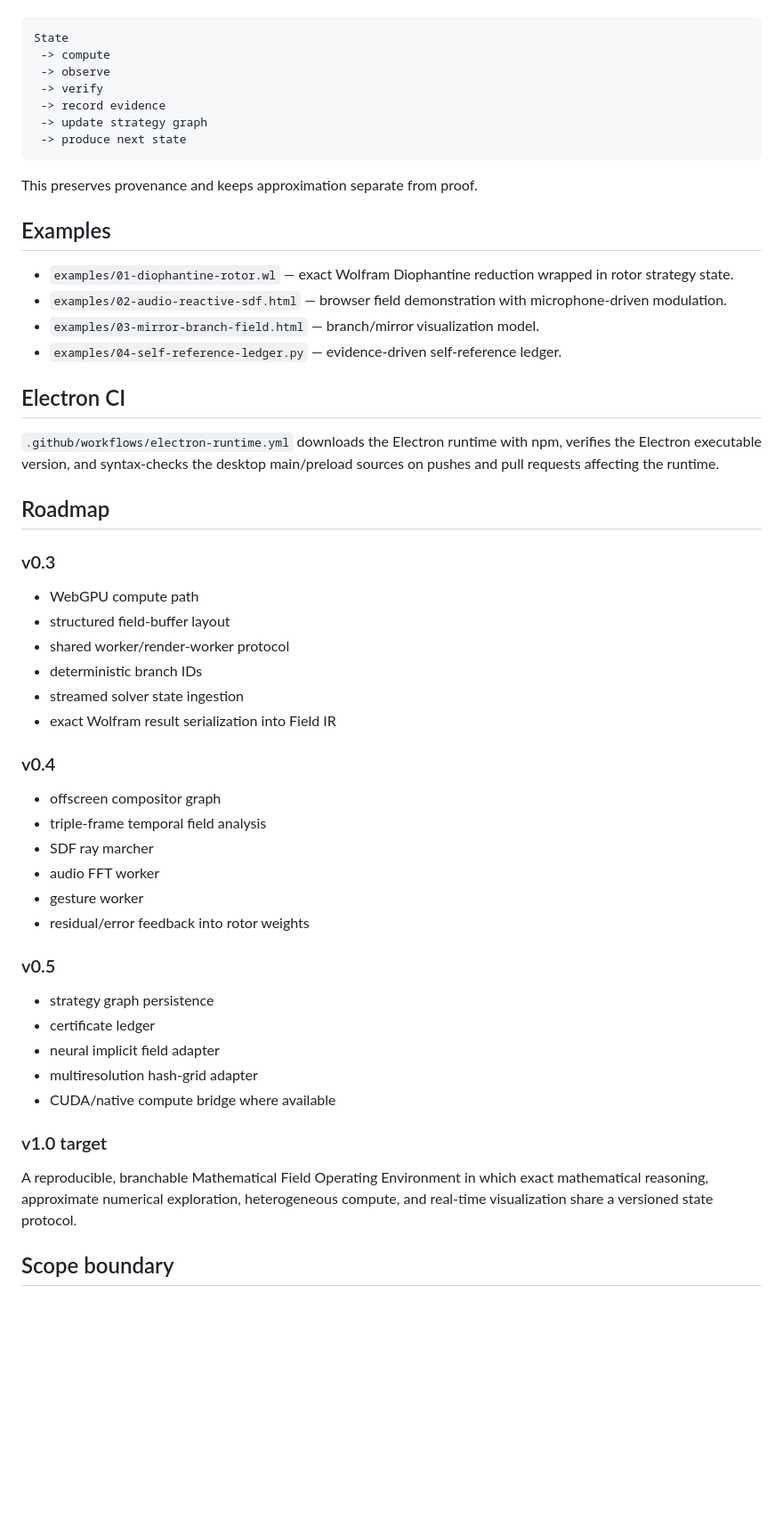
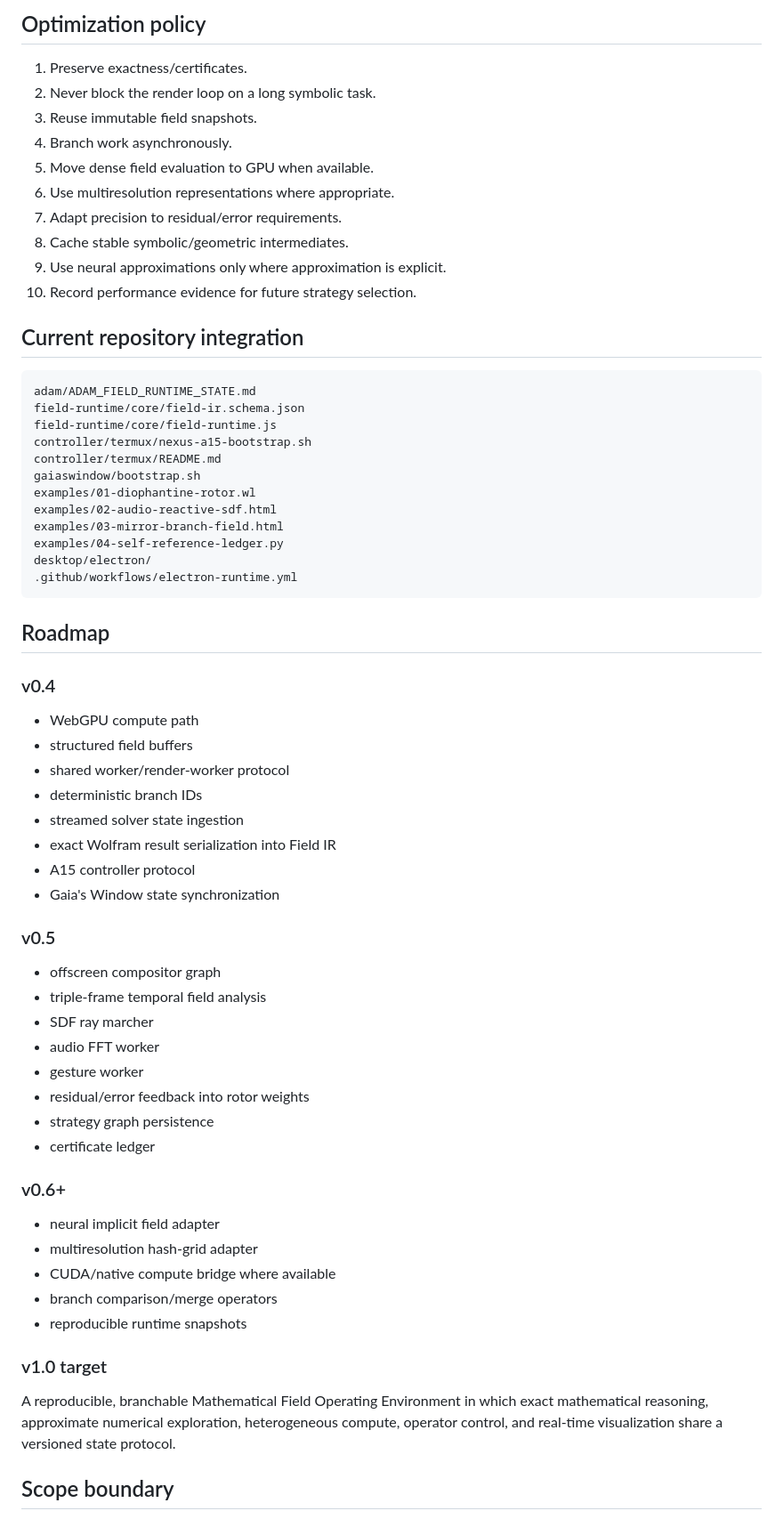
Before and after one commit to NexusCryptic/NEXUS, a Markdown page: README.md, the part around one of its changes. Shown at 89% size. Rendered like a GitHub page; blank space fills up the shorter version.

````diff
--- a/README.md
+++ b/README.md
@@ -176,39 +201,47 @@ The durable loop is:
+## Optimization policy
+
+1. Preserve exactness/certificates.
+2. Never block the render loop on a long symbolic task.
+3. Reuse immutable field snapshots.
+4. Branch work asynchronously.
+5. Move dense field evaluation to GPU when available.
+6. Use multiresolution representations where appropriate.
+7. Adapt precision to residual/error requirements.
+8. Cache stable symbolic/geometric intermediates.
+9. Use neural approximations only where approximation is explicit.
+10. Record performance evidence for future strategy selection.
+
+## Current repository integration
 
 ```text
-State
- -> compute
- -> observe
- -> verify
- -> record evidence
- -> update strategy graph
- -> produce next state
+adam/ADAM_FIELD_RUNTIME_STATE.md
+field-runtime/core/field-ir.schema.json
+field-runtime/core/field-runtime.js
+controller/termux/nexus-a15-bootstrap.sh
+controller/termux/README.md
+gaiaswindow/bootstrap.sh
+examples/01-diophantine-rotor.wl
+examples/02-audio-reactive-sdf.html
+examples/03-mirror-branch-field.html
+examples/04-self-reference-ledger.py
+desktop/electron/
+.github/workflows/electron-runtime.yml
 ```
-
-This preserves provenance and keeps approximation separate from proof.
-
-## Examples
-
-- `examples/01-diophantine-rotor.wl` — exact Wolfram Diophantine reduction wrapped in rotor strategy state.
-- `examples/02-audio-reactive-sdf.html` — browser field demonstration with microphone-driven modulation.
-- `examples/03-mirror-branch-field.html` — branch/mirror visualization model.
-- `examples/04-self-reference-ledger.py` — evidence-driven self-reference ledger.
-
-## Electron CI
-
-`.github/workflows/electron-runtime.yml` downloads the Electron runtime with npm, verifies the Electron executable version, and syntax-checks the desktop main/preload sources on pushes and pull requests affecting the runtime.
 
 ## Roadmap
 
-### v0.3
+### v0.4
 
 - WebGPU compute path
-- structured field-buffer layout
+- structured field buffers
 - shared worker/render-worker protocol
 - deterministic branch IDs
 - streamed solver state ingestion
 - exact Wolfram result serialization into Field IR
+- A15 controller protocol
+- Gaia's Window state synchronization
 
-### v0.4
+### v0.5
 
 - offscreen compositor graph
 - triple-frame temporal field analysis
@@ -216,18 +249,20 @@ This preserves provenance and keeps approximation separate from proof.
 - audio FFT worker
 - gesture worker
 - residual/error feedback into rotor weights
-
-### v0.5
-
 - strategy graph persistence
 - certificate ledger
+
+### v0.6+
+
 - neural implicit field adapter
 - multiresolution hash-grid adapter
 - CUDA/native compute bridge where available
+- branch comparison/merge operators
+- reproducible runtime snapshots
 
 ### v1.0 target
 
-A reproducible, branchable Mathematical Field Operating Environment in which exact mathematical reasoning, approximate numerical exploration, heterogeneous compute, and real-time visualization share a versioned state protocol.
+A reproducible, branchable Mathematical Field Operating Environment in which exact mathematical reasoning, approximate numerical exploration, heterogeneous compute, operator control, and real-time visualization share a versioned state protocol.
 
 ## Scope boundary
 
````
Also changed, not shown: other parts of README.md (+97 -72 lines).
